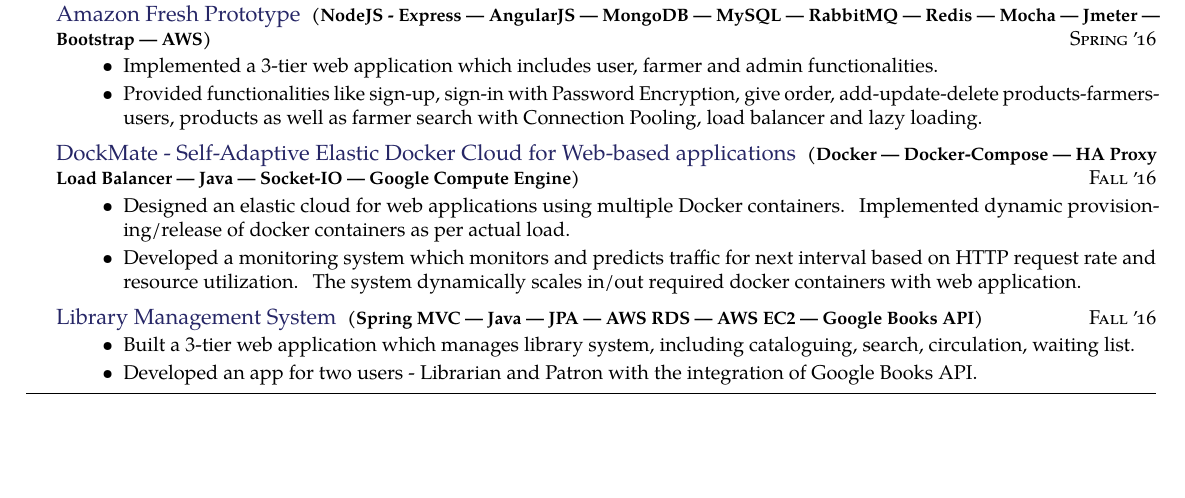
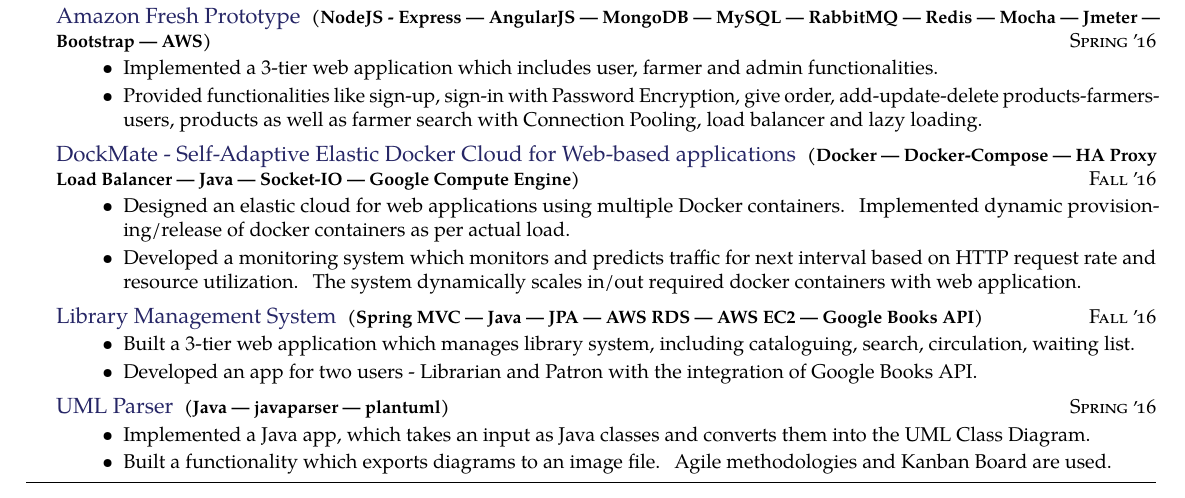
Before and after one commit to darshilsaraiya/resume-ShareLaTeX, a LaTeX CV (darshil-saraiya-cies-resume.tex): part of the page, cut so that both start at the same text, the shorter picture padded with empty space. Compiled offline with pdfLaTeX.

Commit message:
Update darshil-saraiya-cies-resume.tex
Add UML Parser Project in Resume

```diff
--- a/darshil-saraiya-cies-resume.tex
+++ b/darshil-saraiya-cies-resume.tex
@@ -203,6 +203,21 @@
 }
 
 
+\headedsection  % sets the header for the section and includes any subsections
+  {\href{https://github.com/darshilsaraiya/uml-parser}{UML Parser}
+  \textbf{
+  \small{(Java | javaparser | plantuml)}}}
+  {\textsc{Spring \apo16}} {%
+
+    {\bodytext
+    {
+    \begin{itemize}
+        \item Implemented a Java app, which takes an input as Java classes and converts them into the UML Class Diagram.
+        \item Built a functionality which exports diagrams to an image file. Agile methodologies and Kanban Board are used.
+
+    \end{itemize}}}
+}
+
 \spacedhrule{0.0em}{-0.4em}
 
 
```
